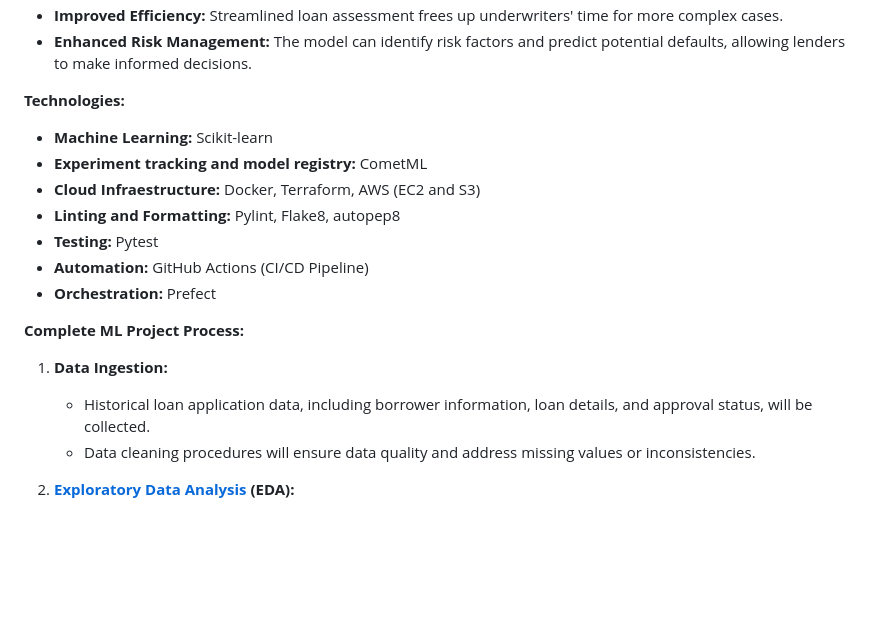
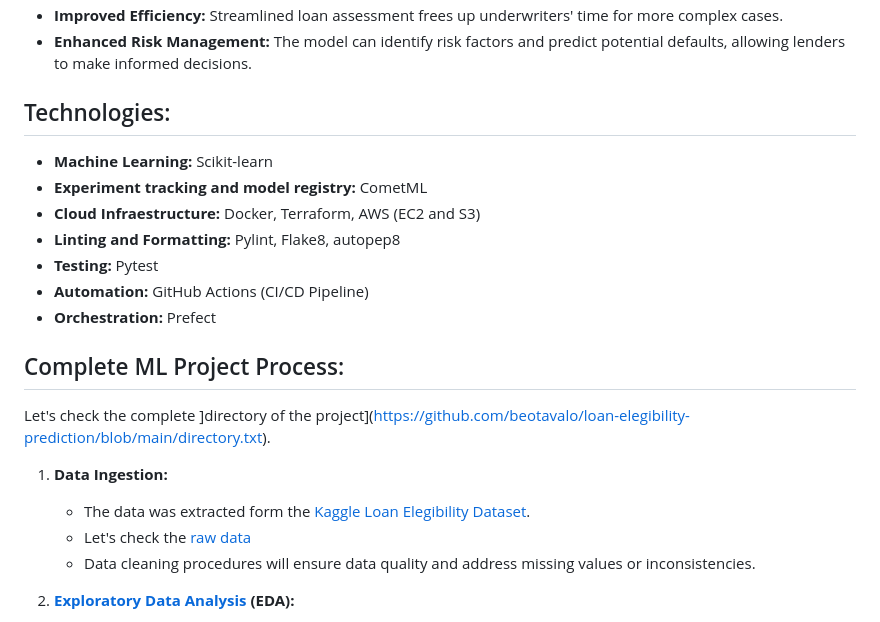
Before and after one commit to beotavalo/loan-elegibility-prediction, a Markdown page: README.md, the part around the change. Drawn GitHub-style; blank space fills up the shorter version.

```diff
--- a/README.md
+++ b/README.md
@@ -33,7 +33,7 @@ This project proposes a Machine Learning (ML) model to automate and enhance the
 -   **Improved Efficiency:** Streamlined loan assessment frees up underwriters' time for more complex cases.
 -   **Enhanced Risk Management:** The model can identify risk factors and predict potential defaults, allowing lenders to make informed decisions.
 
-**Technologies:**
+## Technologies:
 * **Machine Learning:** Scikit-learn
 * **Experiment tracking and model registry:** CometML
 * **Cloud Infraestructure:** Docker, Terraform, AWS (EC2 and S3)
@@ -42,10 +42,11 @@ This project proposes a Machine Learning (ML) model to automate and enhance the
 * **Automation:** GitHub Actions (CI/CD Pipeline)
 * **Orchestration:** Prefect
 
-**Complete ML Project Process:**
-
+## Complete ML Project Process:
+Let's check the complete ]directory of the project](https://github.com/beotavalo/loan-elegibility-prediction/blob/main/directory.txt).
 1.  **Data Ingestion:**
-    -   Historical loan application data, including borrower information, loan details, and approval status, will be collected.
+    -   The data was extracted form the [Kaggle Loan Elegibility Dataset](https://www.kaggle.com/code/vikasukani/loan-eligibility-prediction-machine-learning/input).
+    -   Let's check the [raw data](https://github.com/beotavalo/loan-elegibility-prediction/tree/main/data/raw)
     -   Data cleaning procedures will ensure data quality and address missing values or inconsistencies.
 
 2.  **[Exploratory Data Analysis](https://github.com/beotavalo/loan-elegibility-prediction/blob/main/notebooks/EDA.ipynb) (EDA):**
```
